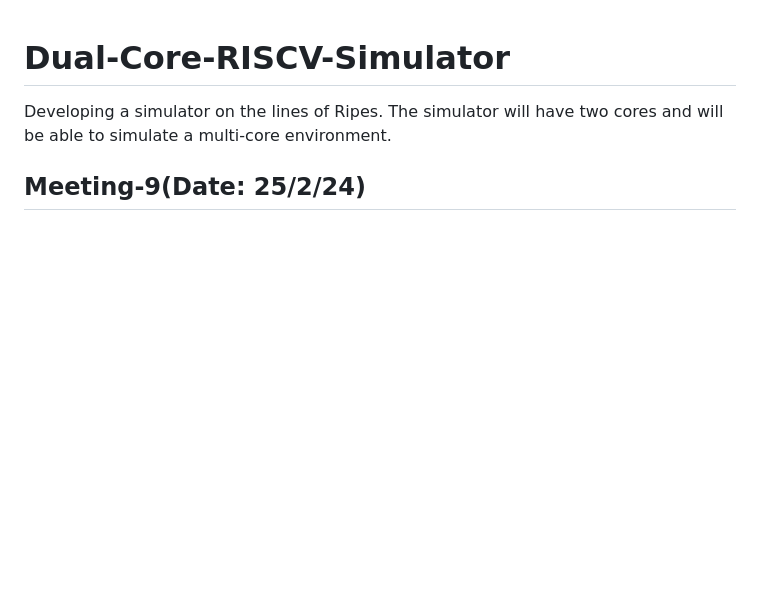
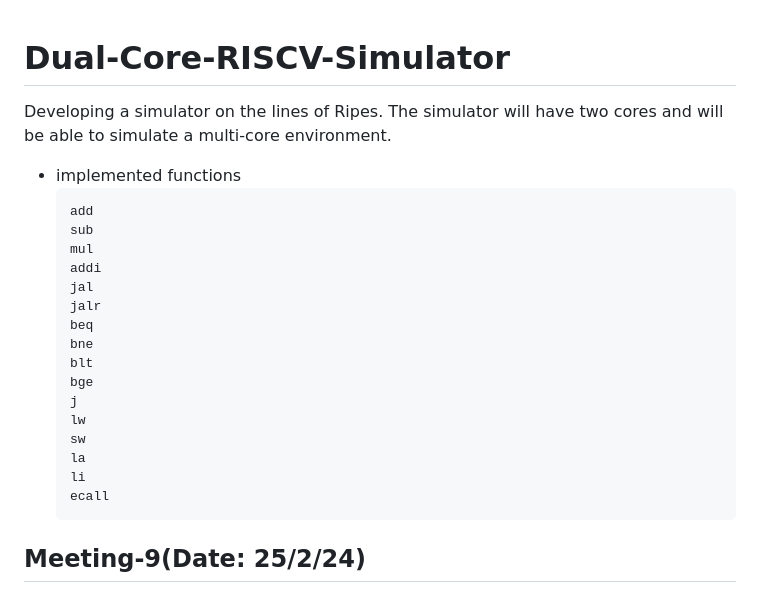
Before and after one commit to Mokshith1708/Dual-Core-RISCV-Simulator, a Markdown page: README.md, the part around the change. Rendered like a GitHub page; blank space fills up the shorter version.

````diff
--- a/README.md
+++ b/README.md
@@ -1,6 +1,24 @@
 # Dual-Core-RISCV-Simulator
 Developing a  simulator on the lines of Ripes. The simulator will have two cores and will be able to simulate a multi-core environment.
-
+- implemented functions
+  ```assembly=
+  add
+  sub
+  mul
+  addi
+  jal
+  jalr
+  beq
+  bne
+  blt
+  bge
+  j
+  lw
+  sw
+  la
+  li
+  ecall
+  ```
 ## Meeting-9(Date: 25/2/24)
 - added li and la instructions
 - made some changes in lw and sw , added comment lines , empty lines skipping.
````
